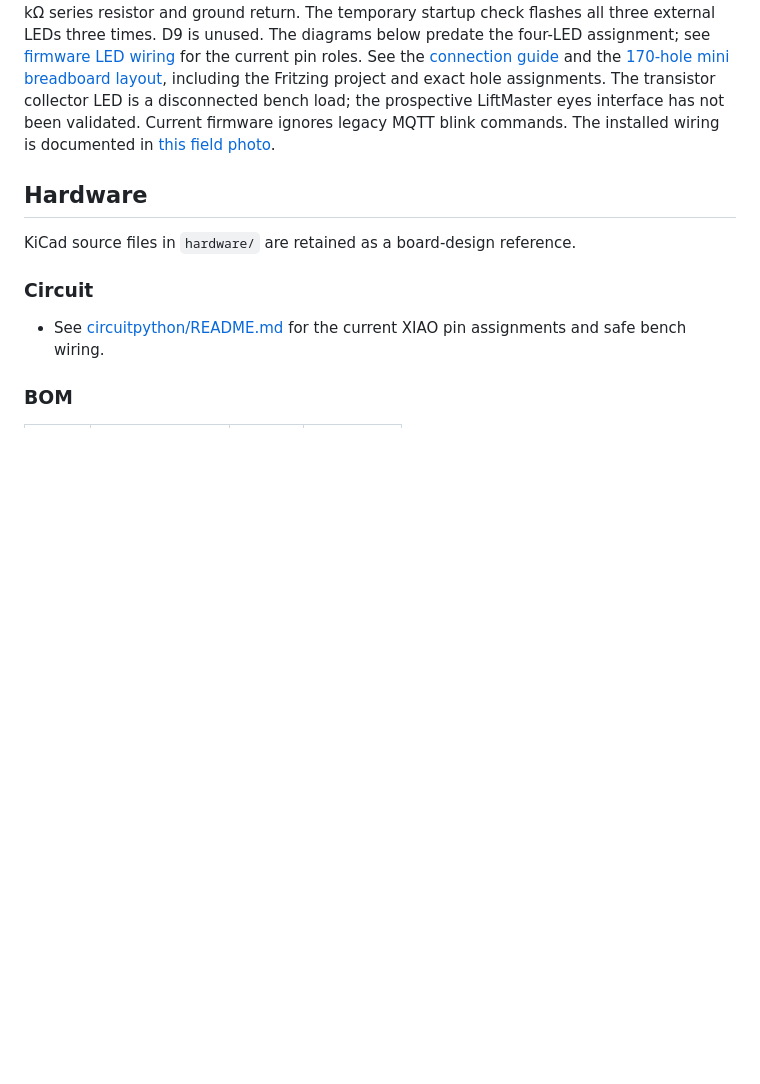
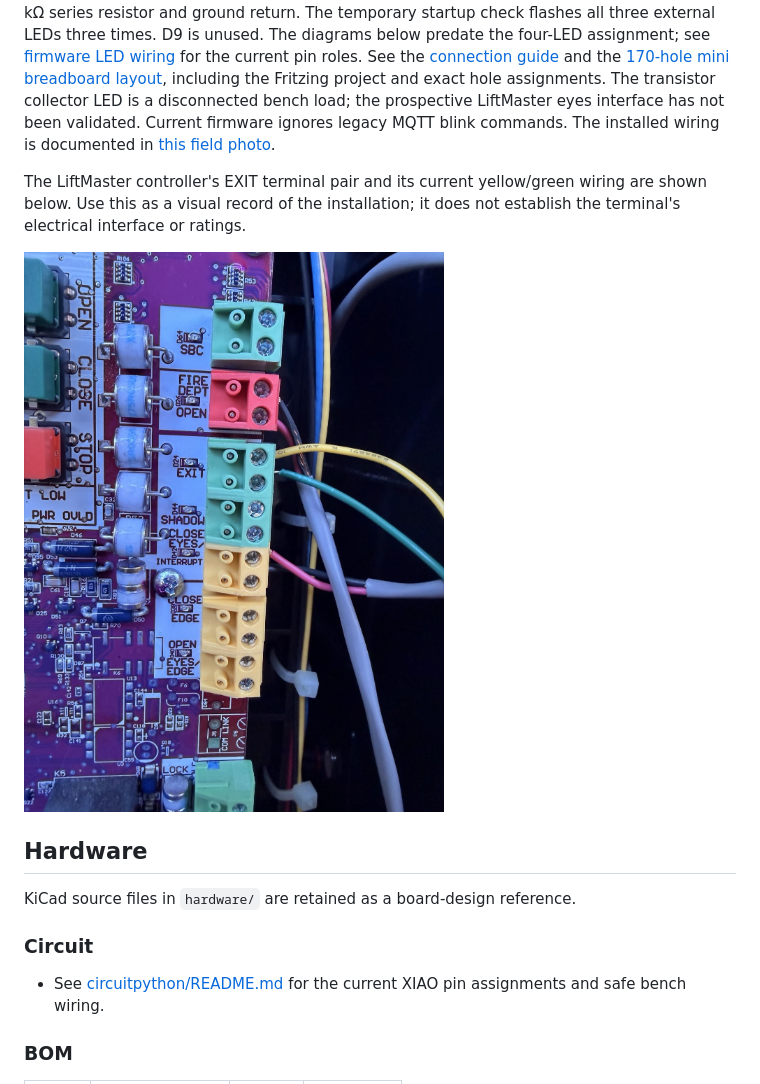
Before and after one commit to nstielau/gate_controller, a Markdown page: README.md, the part around the change. GitHub-like rendering; pictures changed too: docs/liftmaster-exit-terminals.jpg (added); blank space fills up the shorter version.

```diff
--- a/README.md
+++ b/README.md
@@ -47,6 +47,12 @@ LED is a disconnected bench load; the prospective LiftMaster eyes interface
 has not been validated. Current firmware ignores legacy MQTT blink commands.
 The installed wiring is documented in [this field photo](docs/wiring-installed.jpg).
 
+The LiftMaster controller's EXIT terminal pair and its current yellow/green
+wiring are shown below. Use this as a visual record of the installation; it
+does not establish the terminal's electrical interface or ratings.
+
+![LiftMaster EXIT terminal wiring](docs/liftmaster-exit-terminals.jpg)
+
 ## Hardware
 
 KiCad source files in `hardware/` are retained as a board-design reference.
```
Also changed, not shown: hardware/featherwing/README.md (+40 -9 lines), 10 other files.
